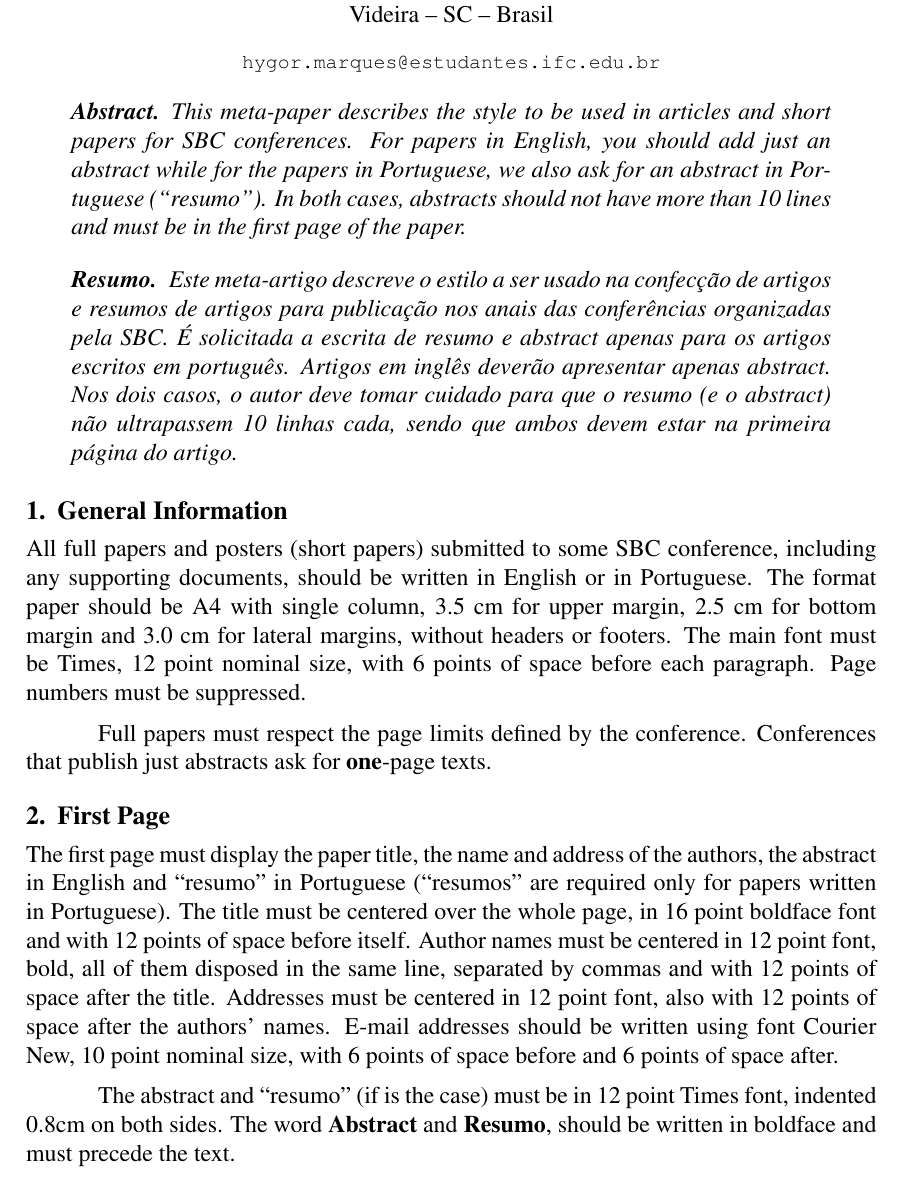
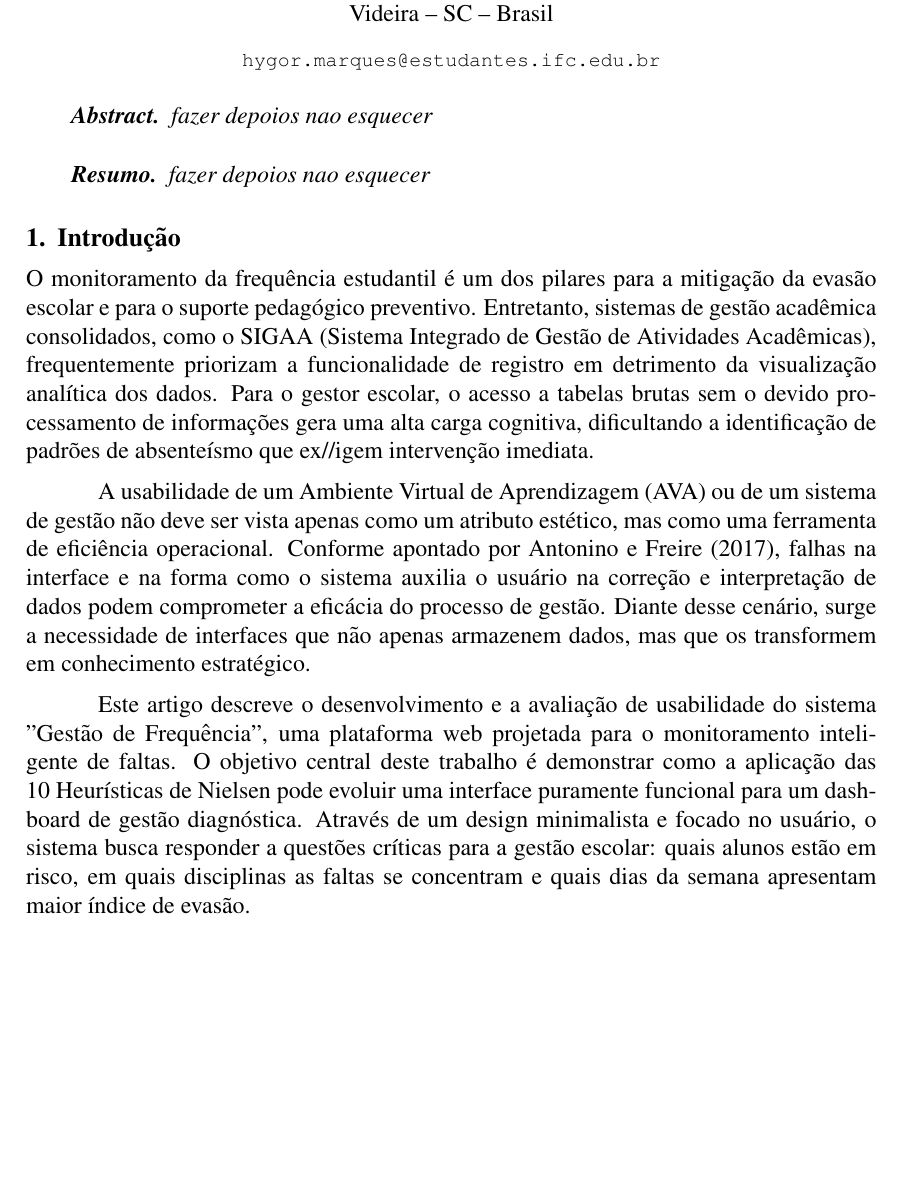
Before and after one commit to alberthydev/heuristicas-trabalho, a LaTeX paper (artigo/main.tex): part of page 1 of 3 before the commit and part of the page after it, cut so that both start at the same text, the shorter picture padded with empty space. Compiled offline with pdfLaTeX.

Commit message:
Atualiza o resumo e a introdução do artigo para refletir o desenvolvimento e a avaliação de usabilidade do sistema "Gestão de Frequência"

```diff
--- a/artigo/main.tex
+++ b/artigo/main.tex
@@ -23,49 +23,29 @@
 \maketitle
 
 \begin{abstract}
-  This meta-paper describes the style to be used in articles and short papers
-  for SBC conferences. For papers in English, you should add just an abstract
-  while for the papers in Portuguese, we also ask for an abstract in
-  Portuguese (``resumo''). In both cases, abstracts should not have more than
-  10 lines and must be in the first page of the paper.
+  fazer depoios nao esquecer
 \end{abstract}
 
 \begin{resumo}
-  Este meta-artigo descreve o estilo a ser usado na confecção de artigos e
-  resumos de artigos para publicação nos anais das conferências organizadas
-  pela SBC. É solicitada a escrita de resumo e abstract apenas para os artigos
-  escritos em português. Artigos em inglês deverão apresentar apenas abstract.
-  Nos dois casos, o autor deve tomar cuidado para que o resumo (e o abstract)
-  não ultrapassem 10 linhas cada, sendo que ambos devem estar na primeira
-  página do artigo.
+  fazer depoios nao esquecer
 \end{resumo}
 
 
-\section{General Information}
+\section{Introdução}
 
-All full papers and posters (short papers) submitted to some SBC conference,
-including any supporting documents, should be written in English or in
-Portuguese. The format paper should be A4 with single column, 3.5 cm for upper
-margin, 2.5 cm for bottom margin and 3.0 cm for lateral margins, without
-headers or footers. The main font must be Times, 12 point nominal size, with 6
-points of space before each paragraph. Page numbers must be suppressed.
+O monitoramento da frequência estudantil é um dos pilares para a mitigação da evasão escolar e para o suporte pedagógico preventivo.
+Entretanto, sistemas de gestão acadêmica consolidados, como o SIGAA (Sistema Integrado de Gestão de Atividades Acadêmicas),
+frequentemente priorizam a funcionalidade de registro em detrimento da visualização analítica dos dados. Para o gestor escolar,
+o acesso a tabelas brutas sem o devido processamento de informações gera uma alta carga cognitiva,
+dificultando a identificação de padrões de absenteísmo que ex//igem intervenção imediata.
 
-Full papers must respect the page limits defined by the conference.
-Conferences that publish just abstracts ask for \textbf{one}-page texts.
+A usabilidade de um Ambiente Virtual de Aprendizagem (AVA) ou de um sistema de gestão não deve ser vista apenas como um atributo estético,
+mas como uma ferramenta de eficiência operacional. Conforme apontado por Antonino e Freire (2017),
+falhas na interface e na forma como o sistema auxilia o usuário na correção e interpretação de dados podem comprometer a eficácia do processo de gestão.
+Diante desse cenário, surge a necessidade de interfaces que não apenas armazenem dados, mas que os transformem em conhecimento estratégico.
 
-\section{First Page} \label{sec:firstpage}
-
-The first page must display the paper title, the name and address of the
-authors, the abstract in English and ``resumo'' in Portuguese (``resumos'' are
-required only for papers written in Portuguese). The title must be centered
-over the whole page, in 16 point boldface font and with 12 points of space
-before itself. Author names must be centered in 12 point font, bold, all of
-them disposed in the same line, separated by commas and with 12 points of
-space after the title. Addresses must be centered in 12 point font, also with
-12 points of space after the authors' names. E-mail addresses should be
-written using font Courier New, 10 point nominal size, with 6 points of space
-before and 6 points of space after.
-
-The abstract and ``resumo'' (if is the case) must be in 12 point Times font,
-indented 0.8cm on both sides. The word \textbf{Abstract} and \textbf{Resumo},
-should be written in boldface and must precede the text.
+Este artigo descreve o desenvolvimento e a avaliação de usabilidade do sistema "Gestão de Frequência",
+uma plataforma web projetada para o monitoramento inteligente de faltas. O objetivo central deste trabalho é
+demonstrar como a aplicação das 10 Heurísticas de Nielsen pode evoluir uma interface puramente funcional para um dashboard de
+gestão diagnóstica. Através de um design minimalista e focado no usuário, o sistema busca responder a questões críticas para a gestão escolar:
+quais alunos estão em risco, em quais disciplinas as faltas se concentram e quais dias da semana apresentam maior índice de evasão.
```
Also changed, not shown: artigo/main.tex (80 more changed lines).
